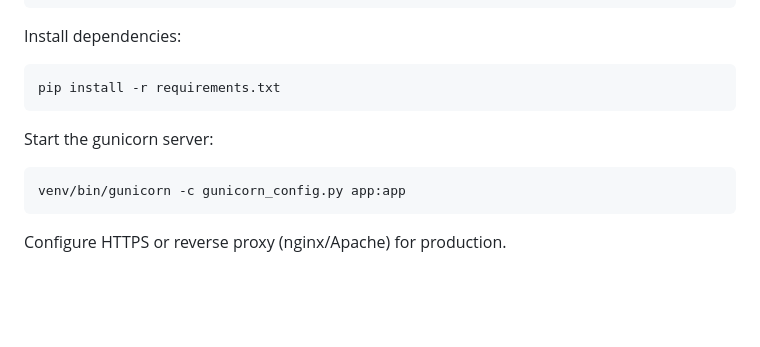
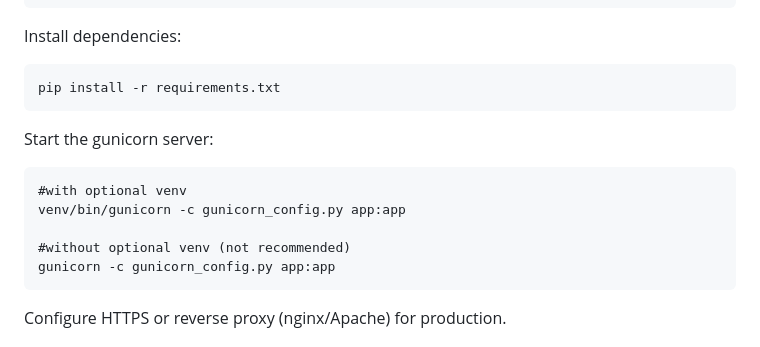
Before and after one commit to Hyndzia/hyndzia.xyz-visualizer, a Markdown page: README.md, the part around the change. Rendered like a GitHub page; blank space fills up the shorter version.

````diff
--- a/README.md
+++ b/README.md
@@ -93,7 +93,11 @@ pip install -r requirements.txt
 ```
 Start the gunicorn server:
 ```
+#with optional venv
 venv/bin/gunicorn -c gunicorn_config.py app:app
+
+#without optional venv (not recommended)
+gunicorn -c gunicorn_config.py app:app
 ```
 Configure HTTPS or reverse proxy (nginx/Apache) for production.
 
````
